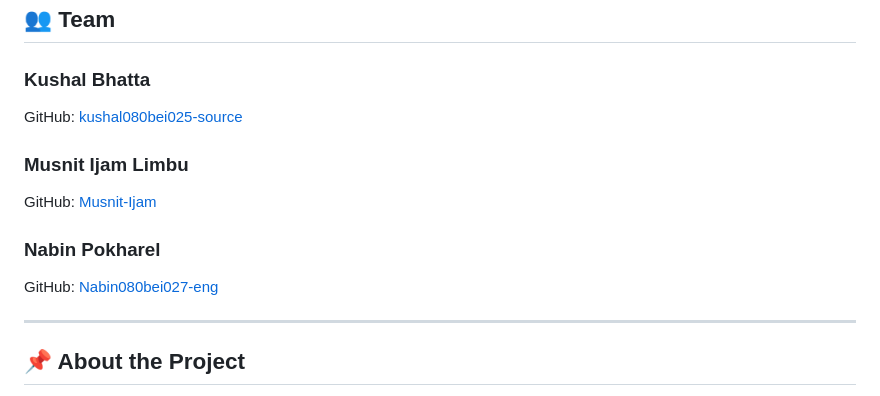
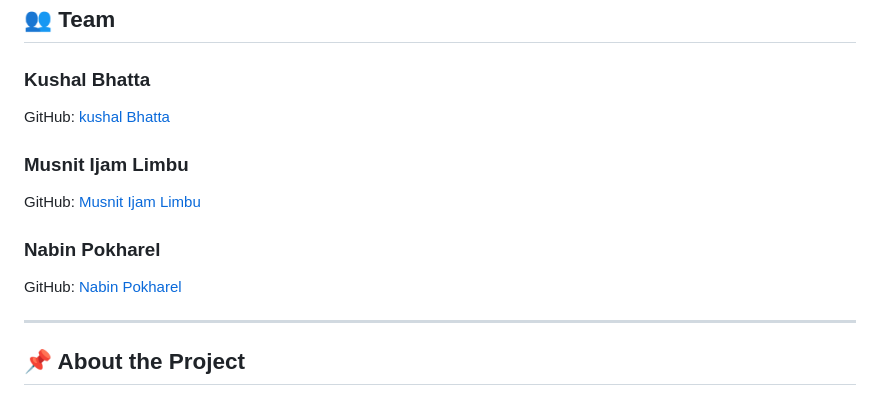
Before and after one commit to kushal080bei025-source/childroutedeviationdetection, a Markdown page: README.md, the part around the change. Rendered like a GitHub page.

```diff
--- a/README.md
+++ b/README.md
@@ -10,15 +10,15 @@ The system is designed to help parents or guardians monitor a child's location a
 
 ### Kushal Bhatta
 
-GitHub: [kushal080bei025-source](https://github.com/kushal080bei025-source)
+GitHub: [kushal Bhatta](https://github.com/kushal080bei025-source)
 
 ### Musnit Ijam Limbu
 
-GitHub: [Musnit-Ijam](https://github.com/Musnit-Ijam)
+GitHub: [Musnit Ijam Limbu](https://github.com/Musnit-Ijam)
 
 ### Nabin Pokharel
 
-GitHub: [Nabin080bei027-eng](https://github.com/Nabin080bei027-eng)
+GitHub: [Nabin Pokharel](https://github.com/Nabin080bei027-eng)
 
 ---
 
```
